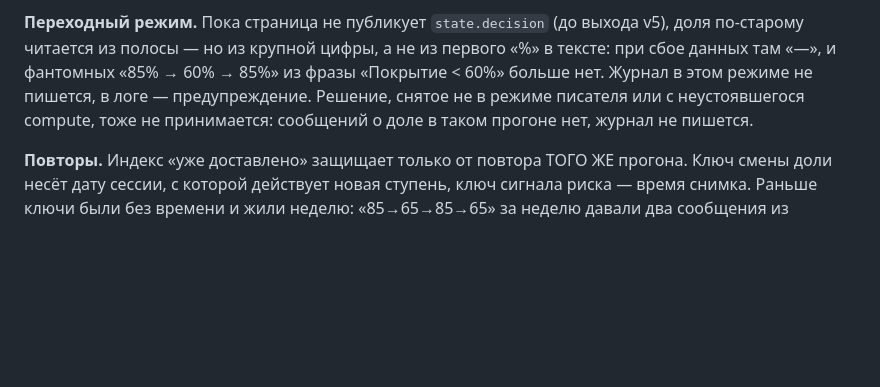
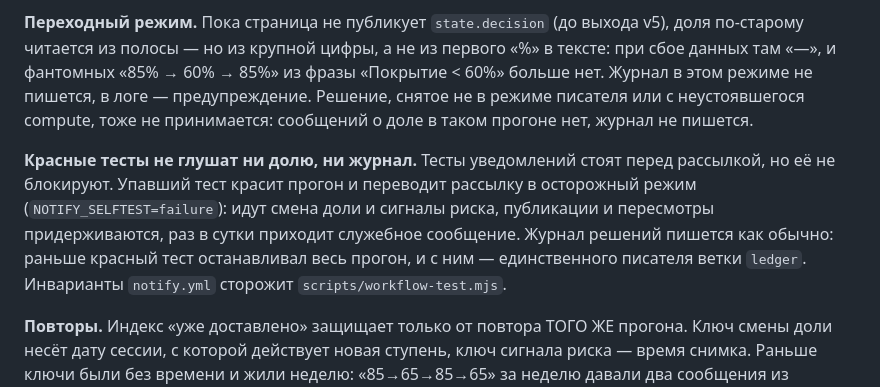
Before and after one commit to ML371KL/temp-zero-inode-837, a Markdown page: УВЕДОМЛЕНИЯ.md, the part around one of its changes. GitHub-like rendering; blank space fills up the shorter version.

```diff
--- a/УВЕДОМЛЕНИЯ.md
+++ b/УВЕДОМЛЕНИЯ.md
@@ -193,6 +212,13 @@
 в логе — предупреждение. Решение, снятое не в режиме писателя или с неустоявшегося compute, тоже не
 принимается: сообщений о доле в таком прогоне нет, журнал не пишется.
 
+**Красные тесты не глушат ни долю, ни журнал.** Тесты уведомлений стоят перед рассылкой, но её не
+блокируют. Упавший тест красит прогон и переводит рассылку в осторожный режим (`NOTIFY_SELFTEST=failure`):
+идут смена доли и сигналы риска, публикации и пересмотры придерживаются, раз в сутки приходит
+служебное сообщение. Журнал решений пишется как обычно: раньше красный тест останавливал весь прогон,
+и с ним — единственного писателя ветки `ledger`. Инварианты `notify.yml` сторожит
+`scripts/workflow-test.mjs`.
+
 **Повторы.** Индекс «уже доставлено» защищает только от повтора ТОГО ЖЕ прогона. Ключ смены доли
 несёт дату сессии, с которой действует новая ступень, ключ сигнала риска — время снимка. Раньше
 ключи были без времени и жили неделю: «85→65→85→65» за неделю давали два сообщения из четырёх, а
```
Also changed, not shown: other parts of УВЕДОМЛЕНИЯ.md (+30 -5 lines).
